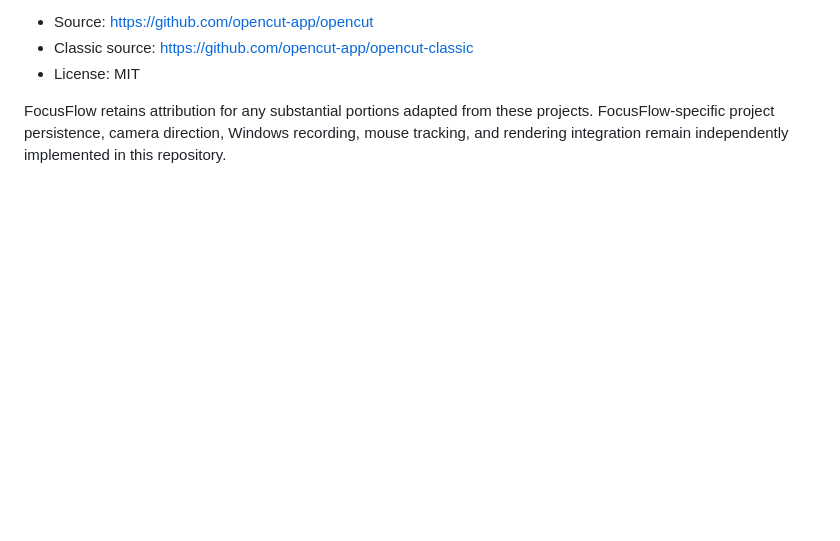
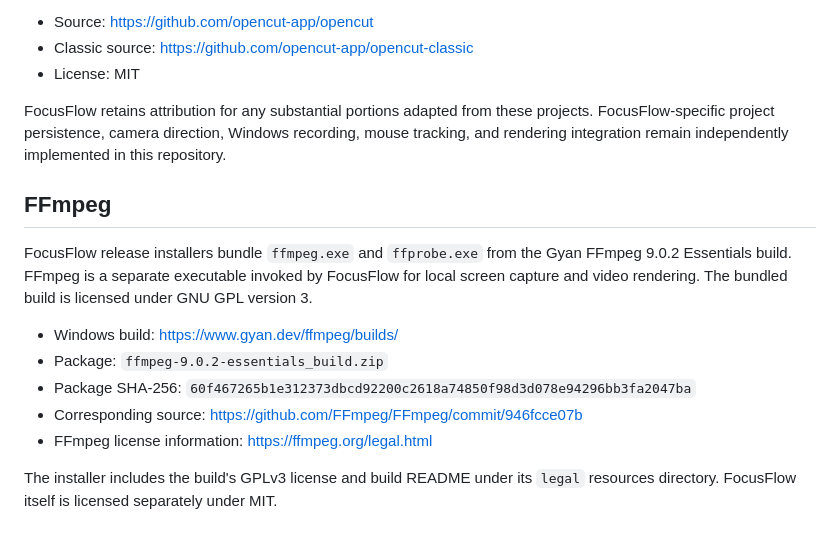
Before and after one commit to thomaslovebang/BreadShot, a Markdown page: THIRD_PARTY_NOTICES.md, the part around the change. Rendered like a GitHub page; blank space fills up the shorter version.

```diff
--- a/THIRD_PARTY_NOTICES.md
+++ b/THIRD_PARTY_NOTICES.md
@@ -11,3 +11,19 @@ FocusFlow retains attribution for any substantial portions adapted from these
 projects. FocusFlow-specific project persistence, camera direction, Windows
 recording, mouse tracking, and rendering integration remain independently
 implemented in this repository.
+
+## FFmpeg
+
+FocusFlow release installers bundle `ffmpeg.exe` and `ffprobe.exe` from the
+Gyan FFmpeg 9.0.2 Essentials build. FFmpeg is a separate executable invoked by
+FocusFlow for local screen capture and video rendering. The bundled build is
+licensed under GNU GPL version 3.
+
+- Windows build: https://www.gyan.dev/ffmpeg/builds/
+- Package: `ffmpeg-9.0.2-essentials_build.zip`
+- Package SHA-256: `60f467265b1e312373dbcd92200c2618a74850f98d3d078e94296bb3fa2047ba`
+- Corresponding source: https://github.com/FFmpeg/FFmpeg/commit/946fcce07b
+- FFmpeg license information: https://ffmpeg.org/legal.html
+
+The installer includes the build's GPLv3 license and build README under its
+`legal` resources directory. FocusFlow itself is licensed separately under MIT.
```
Also changed, not shown: README.md (+34 -2 lines), docs/assets/focusflow-alpha.png (added), 11 other files.
